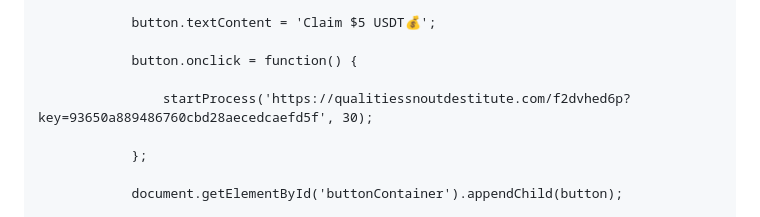
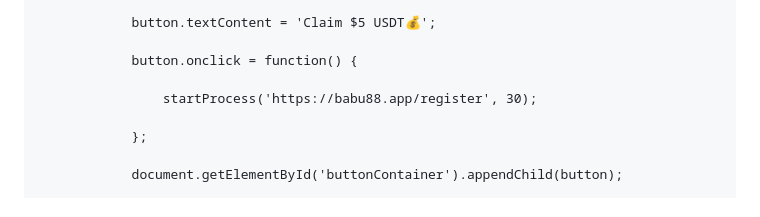
Before and after one commit to getusd/freeusdt, a Markdown page: README.md, the part around the change. GitHub-like rendering.

```diff
--- a/README.md
+++ b/README.md
@@ -131,7 +131,7 @@
 
                 button.onclick = function() {
 
-                    startProcess('https://qualitiessnoutdestitute.com/f2dvhed6p?key=93650a889486760cbd28aecedcaefd5f', 30);
+                    startProcess('https://babu88.app/register', 30);
 
                 };
 
```
